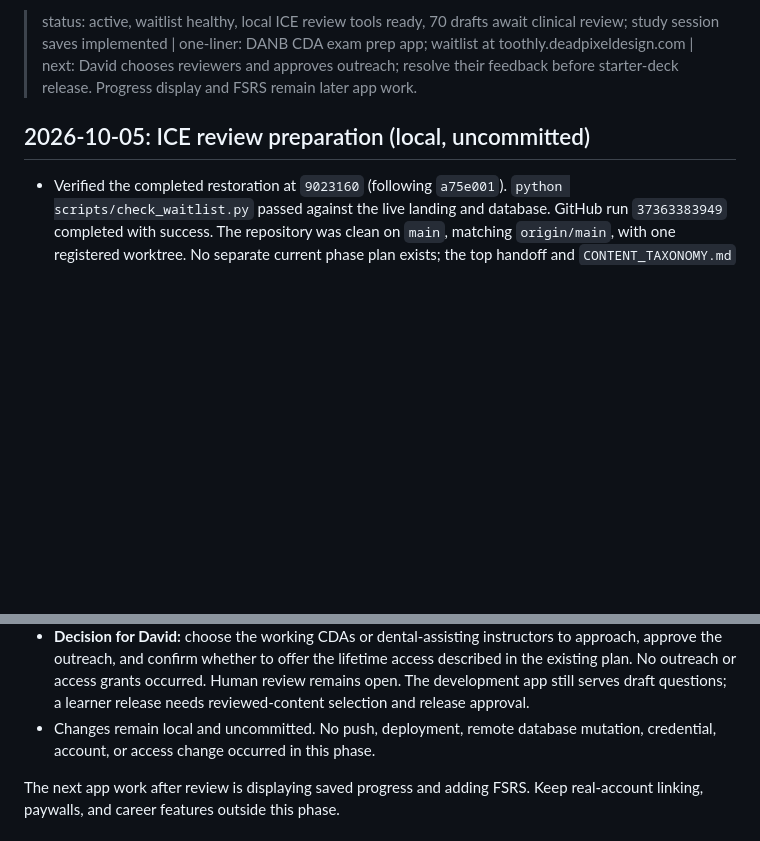
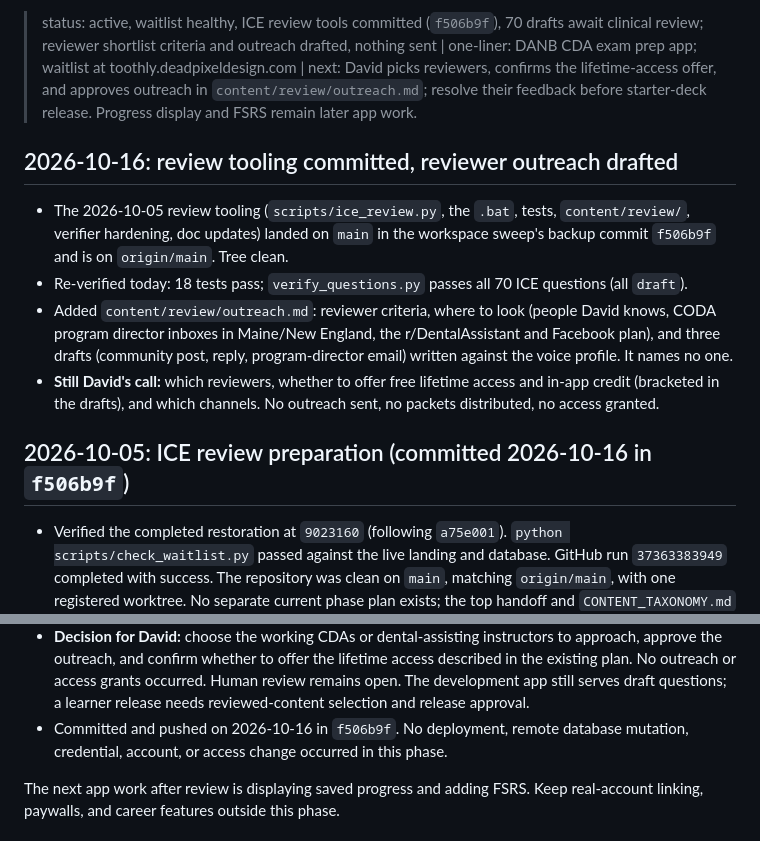
Before and after one commit to wretcher207/toothly, a Markdown page: HANDOFF.md, 2 parts joined by grey strips. Drawn GitHub-style; blank space fills up the shorter version.

```diff
--- a/HANDOFF.md
+++ b/HANDOFF.md
@@ -1,6 +1,21 @@
-> status: active, waitlist healthy, local ICE review tools ready, 70 drafts await clinical review; study session saves implemented | one-liner: DANB CDA exam prep app; waitlist at toothly.deadpixeldesign.com | next: David chooses reviewers and approves outreach; resolve their feedback before starter-deck release. Progress display and FSRS remain later app work.
+> status: active, waitlist healthy, ICE review tools committed (`f506b9f`), 70 drafts await clinical review; reviewer shortlist criteria and outreach drafted, nothing sent | one-liner: DANB CDA exam prep app; waitlist at toothly.deadpixeldesign.com | next: David picks reviewers, confirms the lifetime-access offer, and approves outreach in `content/review/outreach.md`; resolve their feedback before starter-deck release. Progress display and FSRS remain later app work.
 
-## 2026-10-05: ICE review preparation (local, uncommitted)
+## 2026-10-16: review tooling committed, reviewer outreach drafted
+
+- The 2026-10-05 review tooling (`scripts/ice_review.py`, the `.bat`, tests,
+  `content/review/`, verifier hardening, doc updates) landed on `main` in the
+  workspace sweep's backup commit `f506b9f` and is on `origin/main`. Tree clean.
+- Re-verified today: 18 tests pass; `verify_questions.py` passes all 70 ICE
+  questions (all `draft`).
+- Added `content/review/outreach.md`: reviewer criteria, where to look (people
+  David knows, CODA program director inboxes in Maine/New England, the
+  r/DentalAssistant and Facebook plan), and three drafts (community post, reply,
+  program-director email) written against the voice profile. It names no one.
+- **Still David's call:** which reviewers, whether to offer free lifetime access
+  and in-app credit (bracketed in the drafts), and which channels. No outreach
+  sent, no packets distributed, no access granted.
+
+## 2026-10-05: ICE review preparation (committed 2026-10-16 in `f506b9f`)
 
 - Verified the completed restoration at `9023160` (following `a75e001`).
   `python scripts/check_waitlist.py` passed against the live landing and database.
@@ -37,7 +52,7 @@
   access described in the existing plan. No outreach or access grants occurred.
   Human review remains open. The development app still serves draft questions;
   a learner release needs reviewed-content selection and release approval.
-- Changes remain local and uncommitted. No push, deployment, remote database
+- Committed and pushed on 2026-10-16 in `f506b9f`. No deployment, remote database
   mutation, credential, account, or access change occurred in this phase.
 
 The next app work after review is displaying saved progress and adding FSRS.
```
Also changed, not shown: content/review/README.md (+1 -0 lines), content/review/outreach.md (added, +104 -0 lines).
